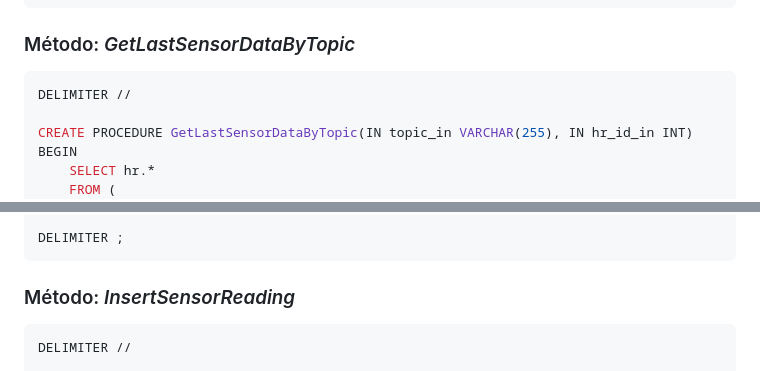
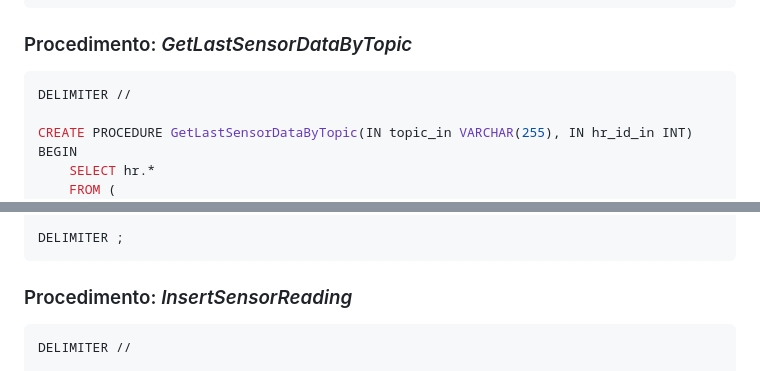
Before and after one commit to YecidMorenoUSP/BomFuturo_RBPI4, a Markdown page: bf_module/MySQL/README.md, 2 parts joined by grey strips. Drawn GitHub-style.

```diff
--- a/bf_module/MySQL/README.md
+++ b/bf_module/MySQL/README.md
@@ -79,7 +99,7 @@ END //
 DELIMITER ;
 ~~~~
 
-### Método: *GetLastSensorDataByTopic*
+### Procedimento: *GetLastSensorDataByTopic*
 ~~~~sql
 DELIMITER //
 
@@ -101,7 +121,7 @@ END //
 DELIMITER ;
 ~~~~
 
-### Método: *InsertSensorReading*
+### Procedimento: *InsertSensorReading*
 ~~~~sql
 DELIMITER //
 
```
Also changed, not shown: other parts of bf_module/MySQL/README.md (+26 -6 lines).
